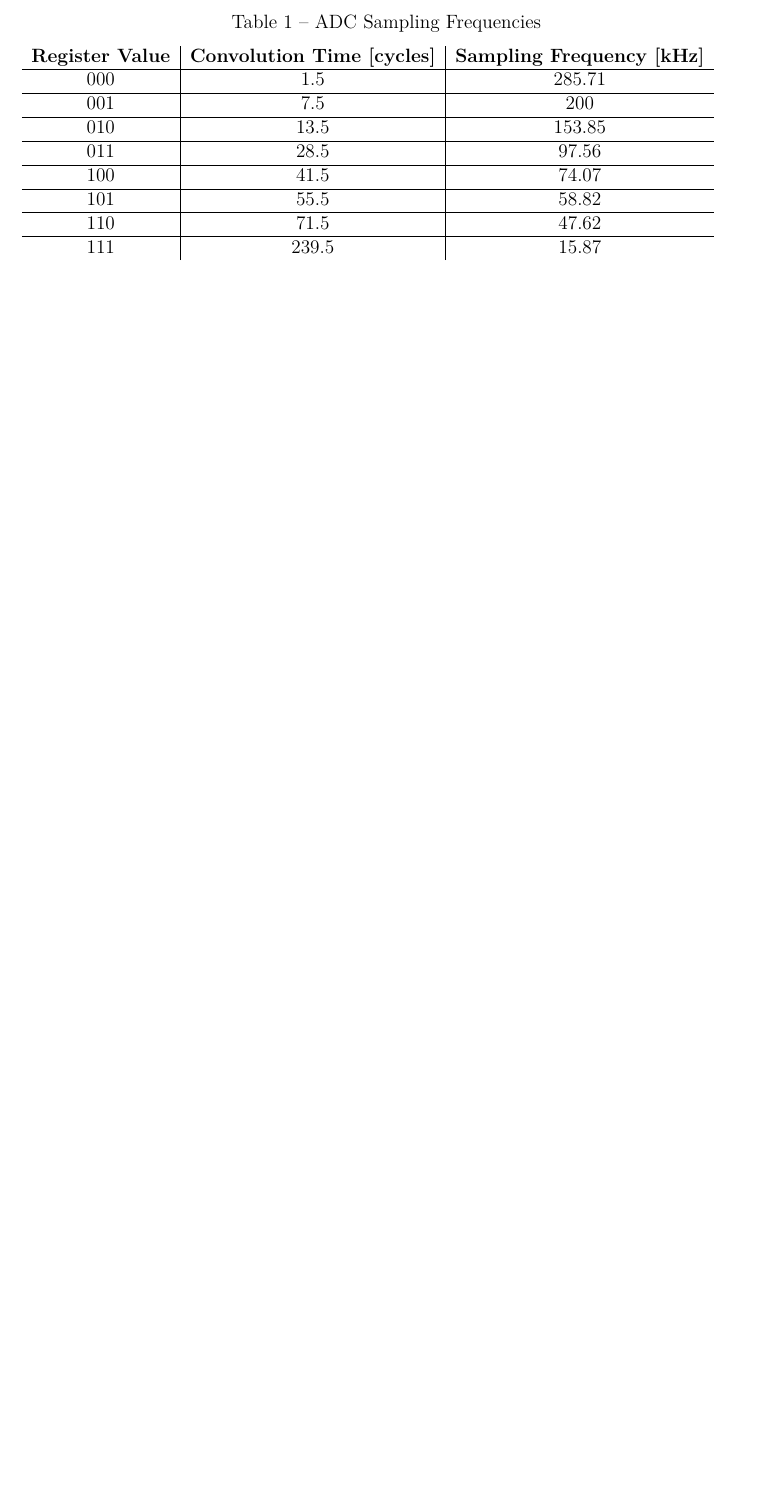
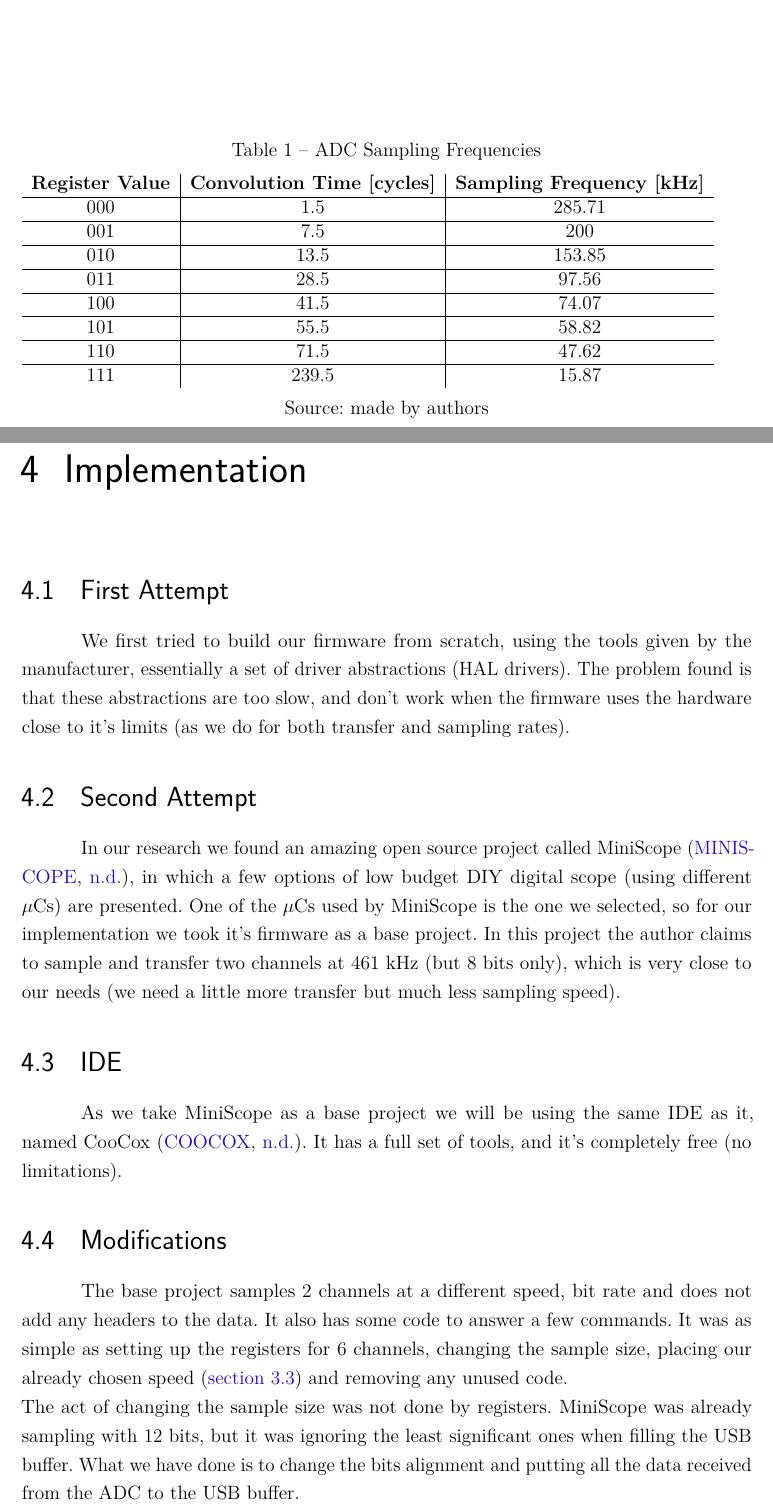
Before and after one commit to cristovao-trevisan/guitar-digitizer-documentation, a LaTeX thesis (main.tex, which reads textual-elements/firmware/chapter-0-tools-selection.tex, textual-elements/firmware/chapter-1-implementation.tex): part of page 26 of 52 before the commit and two parts of pages 27 and 28 of 55 after it, the two joined at a grey line, cut so that both start at the same text, the shorter picture padded with empty space. Compiled offline with pdfLaTeX.

Commit message:
Finishing Firmware part (minimum description)

```diff
--- a/textual-elements/firmware/chapter-0-tools-selection.tex
+++ b/textual-elements/firmware/chapter-0-tools-selection.tex
@@ -87,4 +100,5 @@ frequency is 47.619 kHz.
     \hline
     111 & 239.5 & 15.87 \\
   \end{tabular}
+  \legend{Source: made by authors}
 \end{table}
--- /dev/null
+++ b/textual-elements/firmware/chapter-1-implementation.tex
@@ -0,0 +1,31 @@
+\chapter{Implementation}
+\label{firmware-implementation}
+
+\section{First Attempt}
+We first tried to build our firmware from scratch, using the tools given by the
+manufacturer, essentially a set of driver abstractions (HAL drivers). The problem
+found is that these abstractions are too slow, and don't work when the firmware
+uses the hardware close to it's limits (as we do for both transfer and sampling rates).
+
+\section{Second Attempt}
+In our research we found an amazing open source project called MiniScope \cite{MiniScope},
+in which a few options of low budget DIY digital scope (using different $\mu$Cs) are
+presented. One of the $\mu$Cs used by MiniScope is the one we selected, so for our
+implementation we took it's firmware as a base project. In this project the author
+claims to sample and transfer two channels at 461 kHz (but 8 bits only), which is
+very close to our needs (we need a little more transfer but much less sampling speed).
+
+\section{IDE}
+As we take MiniScope as a base project we will be using the same IDE as it, named
+CooCox \cite{CooCox}. It has a full set of tools, and it's completely free (no limitations).
+
+\section{Modifications}
+The base project samples 2 channels at a different speed, bit rate and does not
+add any headers to the data. It also has some code to answer a few commands. It
+was as simple as setting up the registers for 6 channels, changing the sample size,
+placing our already chosen speed (\autoref{firmware-sample-frequency}) and removing
+any unused code. \\
+The act of changing the sample size was not done by registers. MiniScope was already
+sampling with 12 bits, but it was ignoring the least significant ones when filling
+the USB buffer. What we have done is to change the bits alignment and putting all
+the data received from the ADC to the USB buffer.
```
Also changed, not shown: post-textual-elements/references.bib (+22 -6 lines), pre-textual-elements/acronyms.tex (+2 -0 lines), textual-elements/firmware/all.tex (+1 -0 lines), images/STM32F103-board.png (added), main.pdf, textual-elements/firmware/chapter-0-tools-selection.tex (23 more changed lines), textual-elements/firmware/chapter-1-implementation.tex (7 more changed lines).
